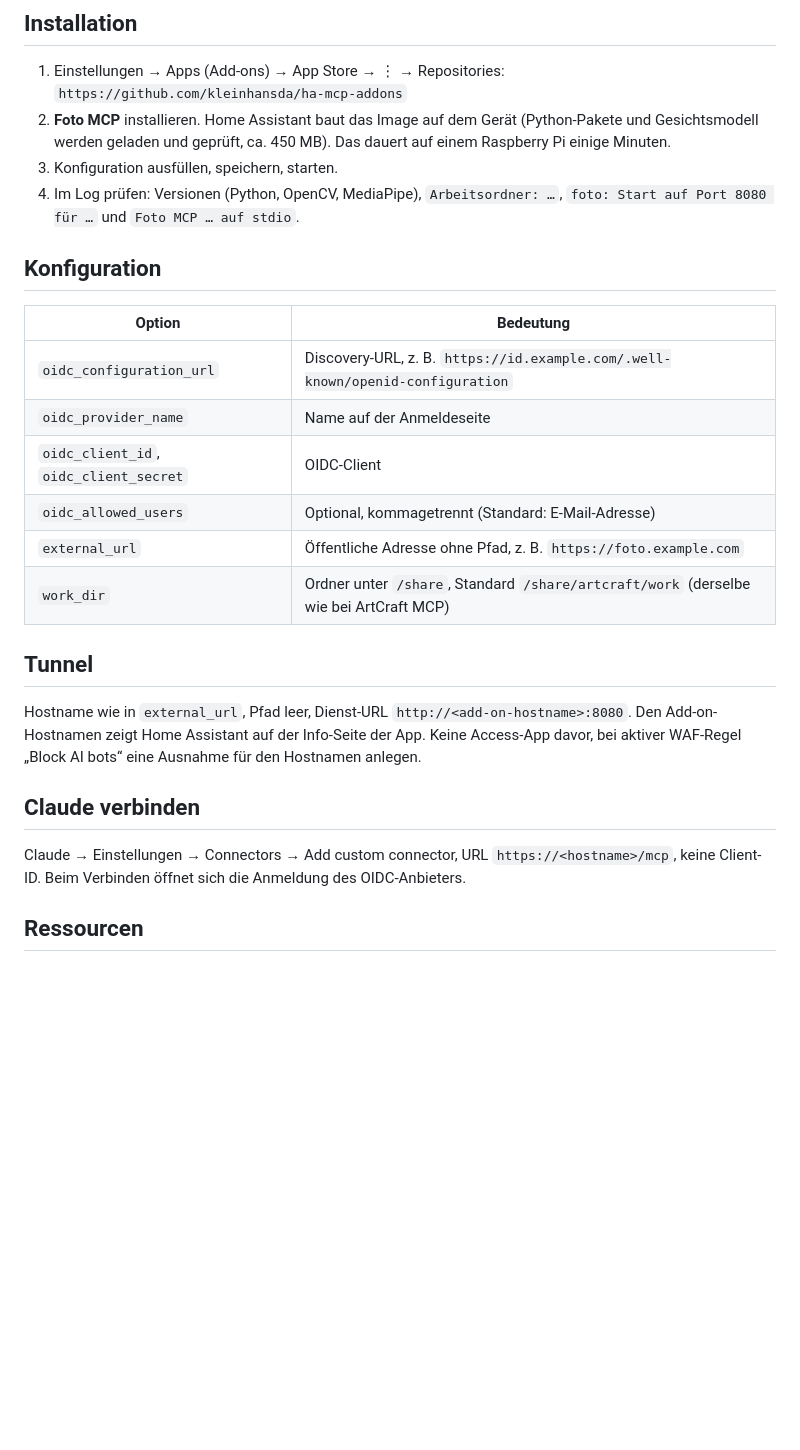
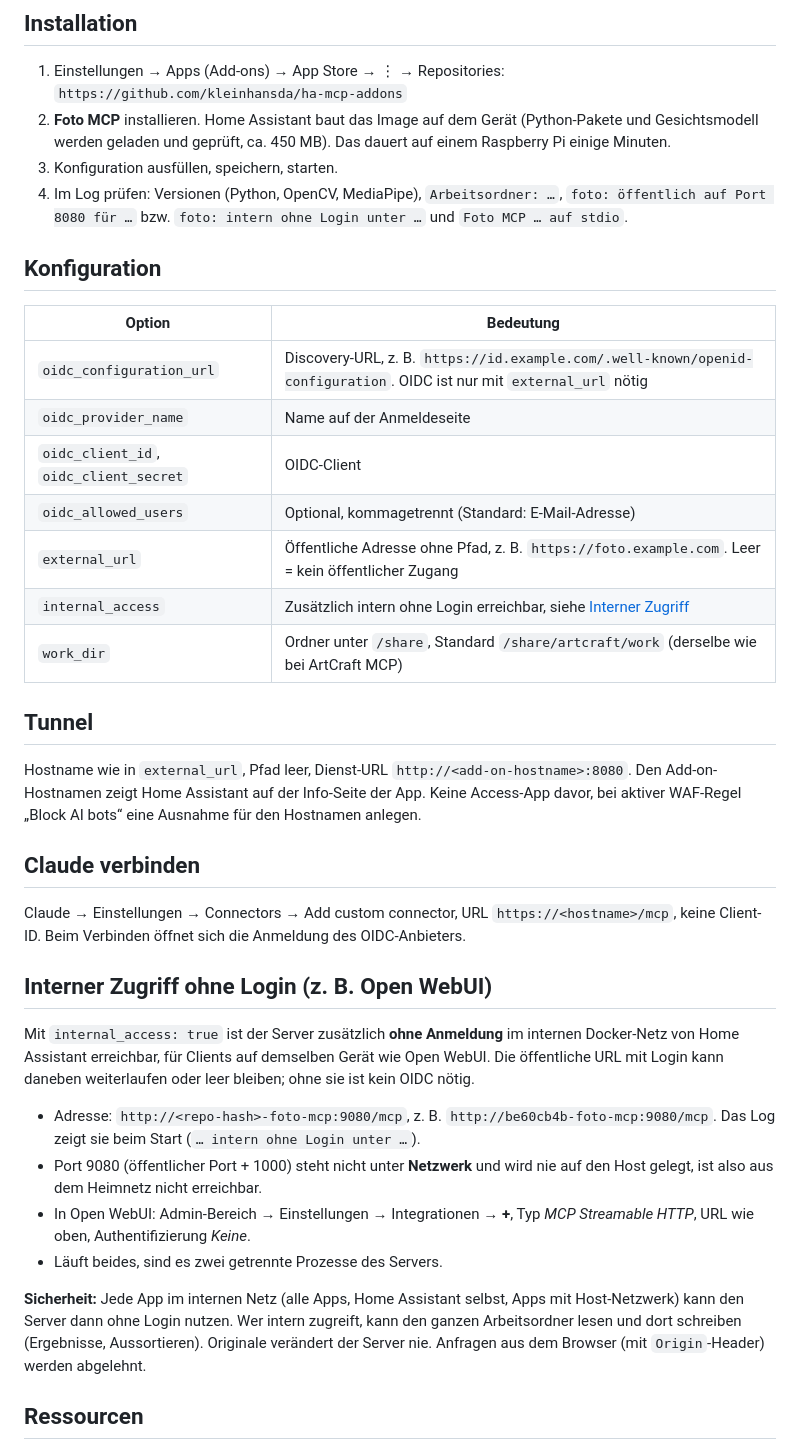
Before and after one commit to kleinhansda/ha-mcp-addons, a Markdown page: foto_mcp/DOCS.md, the part around the change. GitHub-like rendering; blank space fills up the shorter version.

Commit message:
docs(foto_mcp): interner Zugriff ohne Login

```diff
--- a/foto_mcp/DOCS.md
+++ b/foto_mcp/DOCS.md
@@ -42,17 +42,18 @@ und dürfen bei einem neuen Lauf überschrieben werden.
    einige Minuten.
 3. Konfiguration ausfüllen, speichern, starten.
 4. Im Log prüfen: Versionen (Python, OpenCV, MediaPipe), `Arbeitsordner: …`,
-   `foto: Start auf Port 8080 für …` und `Foto MCP … auf stdio`.
+   `foto: öffentlich auf Port 8080 für …` bzw. `foto: intern ohne Login unter …` und `Foto MCP … auf stdio`.
 
 ## Konfiguration
 
 | Option | Bedeutung |
 |---|---|
-| `oidc_configuration_url` | Discovery-URL, z. B. `https://id.example.com/.well-known/openid-configuration` |
+| `oidc_configuration_url` | Discovery-URL, z. B. `https://id.example.com/.well-known/openid-configuration`. OIDC ist nur mit `external_url` nötig |
 | `oidc_provider_name` | Name auf der Anmeldeseite |
 | `oidc_client_id`, `oidc_client_secret` | OIDC-Client |
 | `oidc_allowed_users` | Optional, kommagetrennt (Standard: E-Mail-Adresse) |
-| `external_url` | Öffentliche Adresse ohne Pfad, z. B. `https://foto.example.com` |
+| `external_url` | Öffentliche Adresse ohne Pfad, z. B. `https://foto.example.com`. Leer = kein öffentlicher Zugang |
+| `internal_access` | Zusätzlich intern ohne Login erreichbar, siehe [Interner Zugriff](#interner-zugriff-ohne-login-z-b-open-webui) |
 | `work_dir` | Ordner unter `/share`, Standard `/share/artcraft/work` (derselbe wie bei ArtCraft MCP) |
 
 ## Tunnel
@@ -65,6 +66,24 @@ aktiver WAF-Regel „Block AI bots“ eine Ausnahme für den Hostnamen anlegen.
 
 Claude → Einstellungen → Connectors → Add custom connector, URL `https://<hostname>/mcp`,
 keine Client-ID. Beim Verbinden öffnet sich die Anmeldung des OIDC-Anbieters.
+
+## Interner Zugriff ohne Login (z. B. Open WebUI)
+
+Mit `internal_access: true` ist der Server zusätzlich **ohne Anmeldung** im internen Docker-Netz
+von Home Assistant erreichbar, für Clients auf demselben Gerät wie Open WebUI. Die öffentliche
+URL mit Login kann daneben weiterlaufen oder leer bleiben; ohne sie ist kein OIDC nötig.
+
+- Adresse: `http://<repo-hash>-foto-mcp:9080/mcp`, z. B. `http://be60cb4b-foto-mcp:9080/mcp`. Das Log
+  zeigt sie beim Start (`… intern ohne Login unter …`).
+- Port 9080 (öffentlicher Port + 1000) steht nicht unter **Netzwerk** und wird nie auf den Host
+  gelegt, ist also aus dem Heimnetz nicht erreichbar.
+- In Open WebUI: Admin-Bereich → Einstellungen → Integrationen → **+**, Typ *MCP Streamable
+  HTTP*, URL wie oben, Authentifizierung *Keine*.
+- Läuft beides, sind es zwei getrennte Prozesse des Servers.
+
+**Sicherheit:** Jede App im internen Netz (alle Apps, Home Assistant selbst, Apps mit
+Host-Netzwerk) kann den Server dann ohne Login nutzen. Wer intern zugreift, kann den ganzen Arbeitsordner lesen und dort schreiben (Ergebnisse, Aussortieren). Originale verändert der Server nie. Anfragen aus dem Browser (mit
+`Origin`-Header) werden abgelehnt.
 
 ## Ressourcen
 
```
